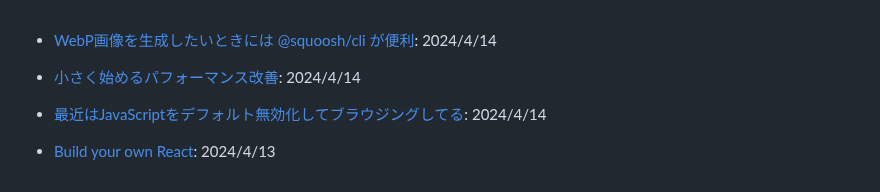
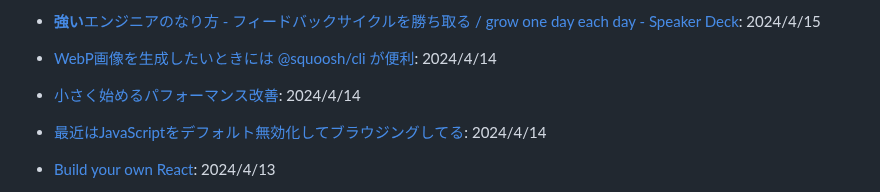
Before and after one commit to yoshikouki/yoshikouki, a Markdown page: Inputs.md, the part around the change. GitHub-like rendering.

Commit message:
Add Input by GitHub Actions

```diff
--- a/Inputs.md
+++ b/Inputs.md
@@ -1,3 +1,4 @@
+- [**強い**エンジニアのなり方 - フィードバックサイクルを勝ち取る / grow one day each day - Speaker Deck](https://speakerdeck.com/soudai/grow-one-day-each-day): 2024/4/15
 - [WebP画像を生成したいときには @squoosh/cli が便利](https://zenn.dev/catnose99/scraps/2647fa64b1fe27): 2024/4/14
 - [小さく始めるパフォーマンス改善](https://zenn.dev/qubena/articles/47f5397655ad58): 2024/4/14
 - [最近はJavaScriptをデフォルト無効化してブラウジングしてる](https://zenn.dev/oubakiou/articles/2d1b2931116847): 2024/4/14
```
